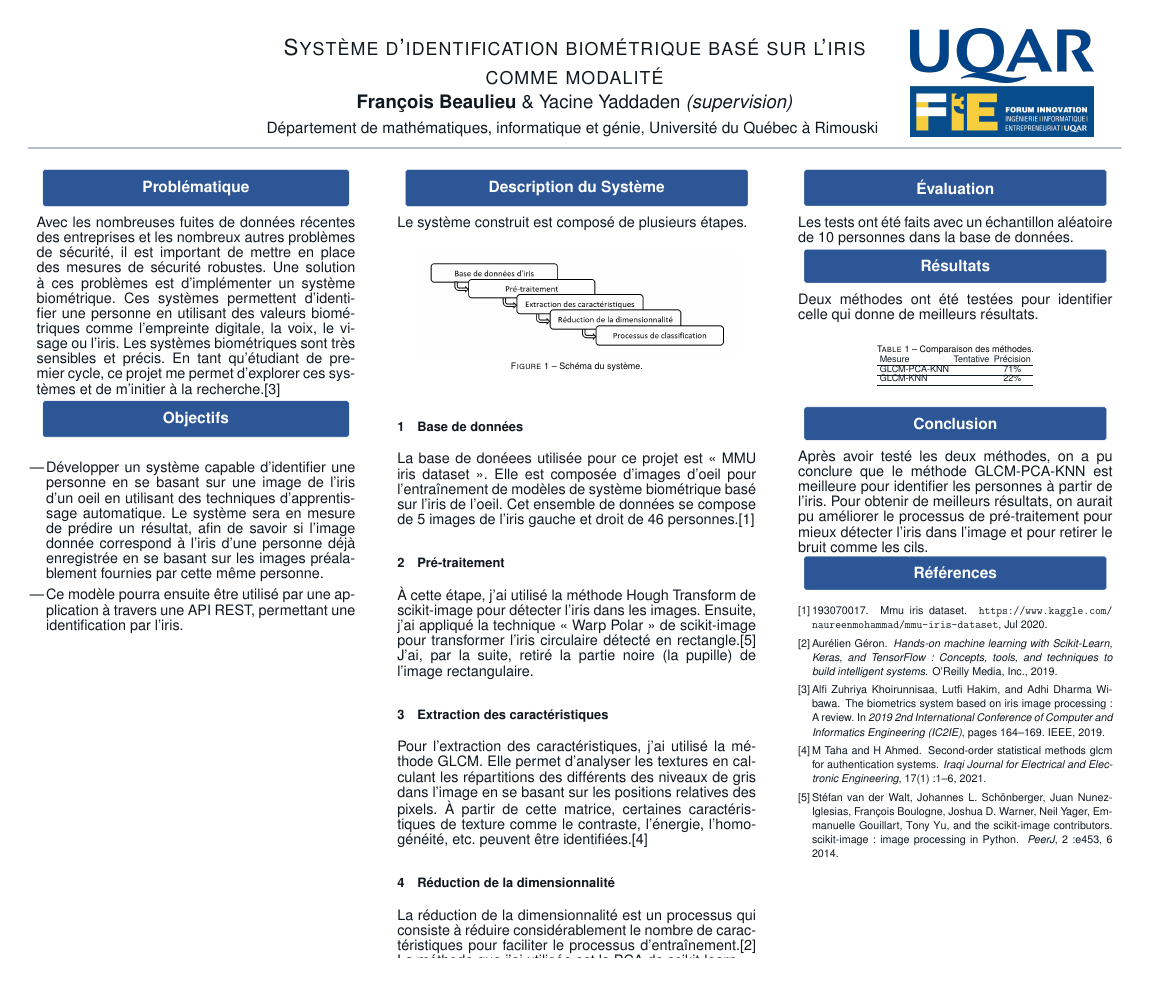
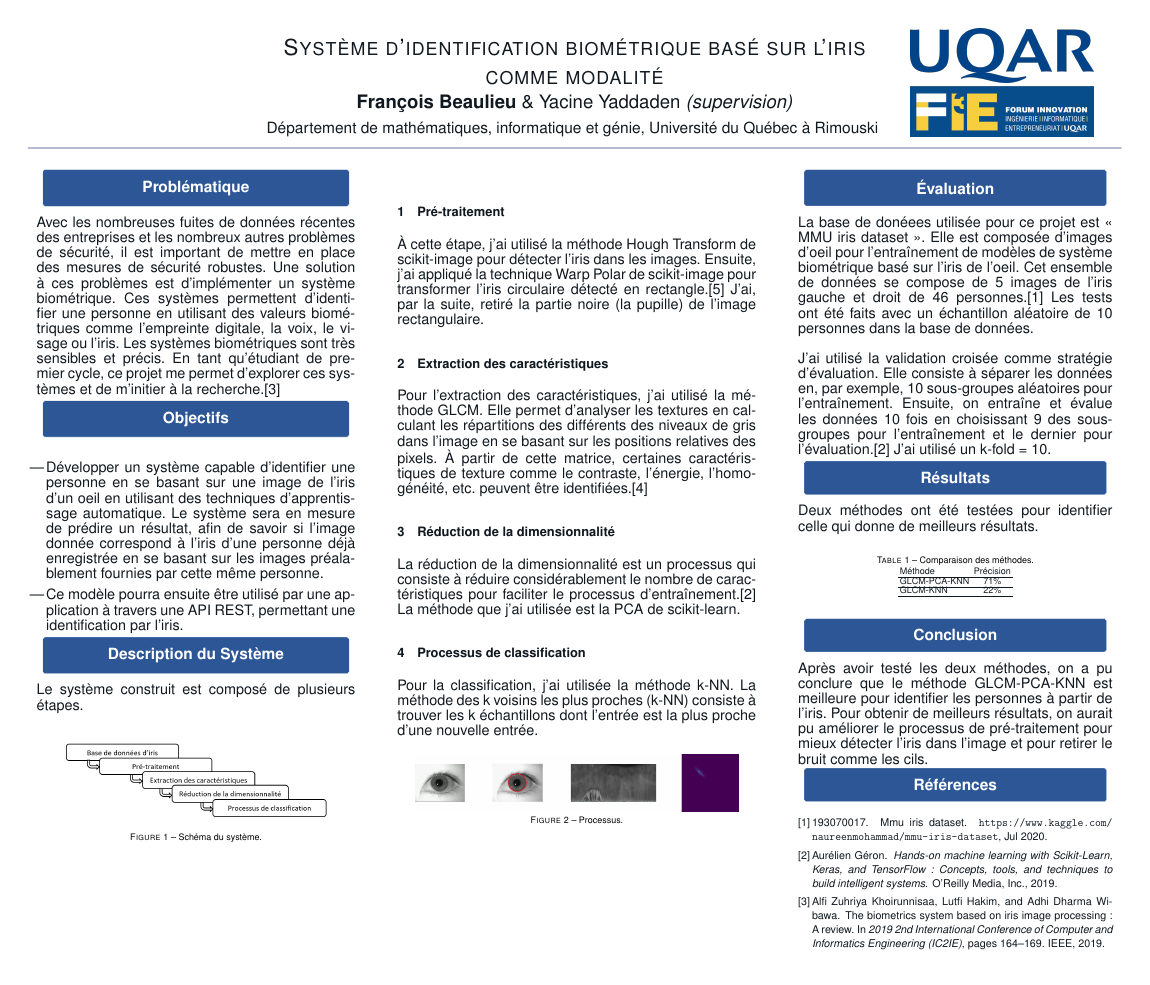
Before and after one commit to yyaddaden/iris-biometric-project, a LaTeX poster (Poster/fi3e_poster.tex, which reads Poster/poster_column_1.tex, Poster/poster_column_2.tex, Poster/poster_column_3.tex): the whole page. Compiled offline with pdfLaTeX; a LaTeX package or settings file that is missing is left out.

Commit message:
update poster

```diff
--- a/Poster/poster_column_1.tex
+++ b/Poster/poster_column_1.tex
@@ -19,3 +19,17 @@ une API REST, permettant une identification par l'iris.
 
 	}
 }
+
+\block{Description du Système}{
+ 	{ \fontsize{40}{40}\selectfont
+
+	Le système construit est composé de plusieurs étapes.
+
+    \vspace{1em}
+    \begin{center}
+        \includegraphics[width=0.9\linewidth]{schema}
+        \captionof{figure}{Schéma du système.}
+    \end{center}
+    \vspace{1em}
+    }
+}
--- a/Poster/poster_column_2.tex
+++ b/Poster/poster_column_2.tex
@@ -1,22 +1,8 @@
-\block{Description du Système}{
+\block{}{
  	{ \fontsize{40}{40}\selectfont
 
-	Le système construit est composé de plusieurs étapes.
-
-    \vspace{1em}
-    \begin{center}
-        \includegraphics[width=0.9\linewidth]{schema}
-        \captionof{figure}{Schéma du système.}
-    \end{center}
-    \vspace{1em}
-
-    \section{Base de données}
-    La base de donéees utilisée pour ce projet est « MMU iris dataset ». Elle est composée d’images d’oeil pour l’entraînement de modèles de système biométrique basé sur l’iris
-de l’oeil. Cet ensemble de données se compose de 5 images de l’iris gauche et droit de
-46 personnes.\cite{ref_2}
-
 	\section{Pré-traitement}
-	À cette étape, j'ai utilisé la méthode Hough Transform de scikit-image pour détecter l'iris dans les images. Ensuite, j'ai appliqué la technique « Warp Polar » de scikit-image pour transformer l'iris circulaire détecté en rectangle.\cite{ref_4} J'ai, par la suite, retiré la partie noire (la pupille) de l’image rectangulaire.
+	À cette étape, j'ai utilisé la méthode Hough Transform de scikit-image pour détecter l'iris dans les images. Ensuite, j'ai appliqué la technique Warp Polar de scikit-image pour transformer l'iris circulaire détecté en rectangle.\cite{ref_4} J'ai, par la suite, retiré la partie noire (la pupille) de l’image rectangulaire.
 
 
 	\section{Extraction des caractéristiques}
@@ -26,7 +12,7 @@ de l’oeil. Cet ensemble de données se compose de 5 images de l’iris gauche
 	La réduction de la dimensionnalité est un processus qui consiste à réduire considérablement le nombre de caractéristiques pour faciliter le processus d’entraînement.\cite{ref_1} La méthode que j'ai utilisée est la PCA de scikit-learn.
 
 	\section{Processus de classification}
-    Pour la classification, j'ai utilisée la validation croisée et k-NN. La validation croisée consiste à séparer les données en, par exemple, 10 sous-groupes aléatoires pour l’entraînement. Ensuite, on entraîne et évalue les données 10 fois en choisissant 9 des sous-groupes pour l’entraînement et le dernier pour l’évaluation.\cite{ref_1} La méthode des k voisins les plus proches (k-NN) consiste à trouver les k échantillons dont l’entrée est la plus proche d’une nouvelle entrée.
+    Pour la classification, j'ai utilisée la méthode k-NN. La méthode des k voisins les plus proches (k-NN) consiste à trouver les k échantillons dont l’entrée est la plus proche d’une nouvelle entrée.
 
     \vspace{1em}
     \begin{center}
--- a/Poster/poster_column_3.tex
+++ b/Poster/poster_column_3.tex
@@ -1,7 +1,9 @@
 \block{Évaluation}{
  	{ \fontsize{40}{40}\selectfont
 
-	Les tests ont été faits avec un échantillon aléatoire de 10 personnes dans la base de données.
+ 	La base de donéees utilisée pour ce projet est « MMU iris dataset ». Elle est composée d’images d’oeil pour l’entraînement de modèles de système biométrique basé sur l’iris de l’oeil. Cet ensemble de données se compose de 5 images de l’iris gauche et droit de 46 personnes.\cite{ref_2} Les tests ont été faits avec un échantillon aléatoire de 10 personnes dans la base de données.
+\\~\\
+	J'ai utilisé la validation croisée comme stratégie d’évaluation. Elle consiste à séparer les données en, par exemple, 10 sous-groupes aléatoires pour l’entraînement. Ensuite, on entraîne et évalue les données 10 fois en choisissant 9 des sous-groupes pour l’entraînement et le dernier pour l’évaluation.\cite{ref_1} J'ai utilisé un k-fold = 10.
 
 	}
 }
@@ -16,9 +18,9 @@
 		\captionof{table}{\selectfont Comparaison des méthodes. }
 		{ \fontsize{25}{25}\selectfont
     	\begin{tabular}{lcc}
-        	Mesure 	& Tentative & Précision \\ \hline
-            GLCM-PCA-KNN     	&  			& 71\% \\ \hline
-            GLCM-KNN     	&  			& 22\% \\ \hline
+        	Méthode 	& Précision \\ \hline
+            GLCM-PCA-KNN     	& 71\% \\ \hline
+            GLCM-KNN     	& 22\% \\ \hline
     	\end{tabular}
     	}
     \end{center}
```
Also changed, not shown: Poster/fi3e_poster.pdf, Poster/processus.jpg, 1 other file.
